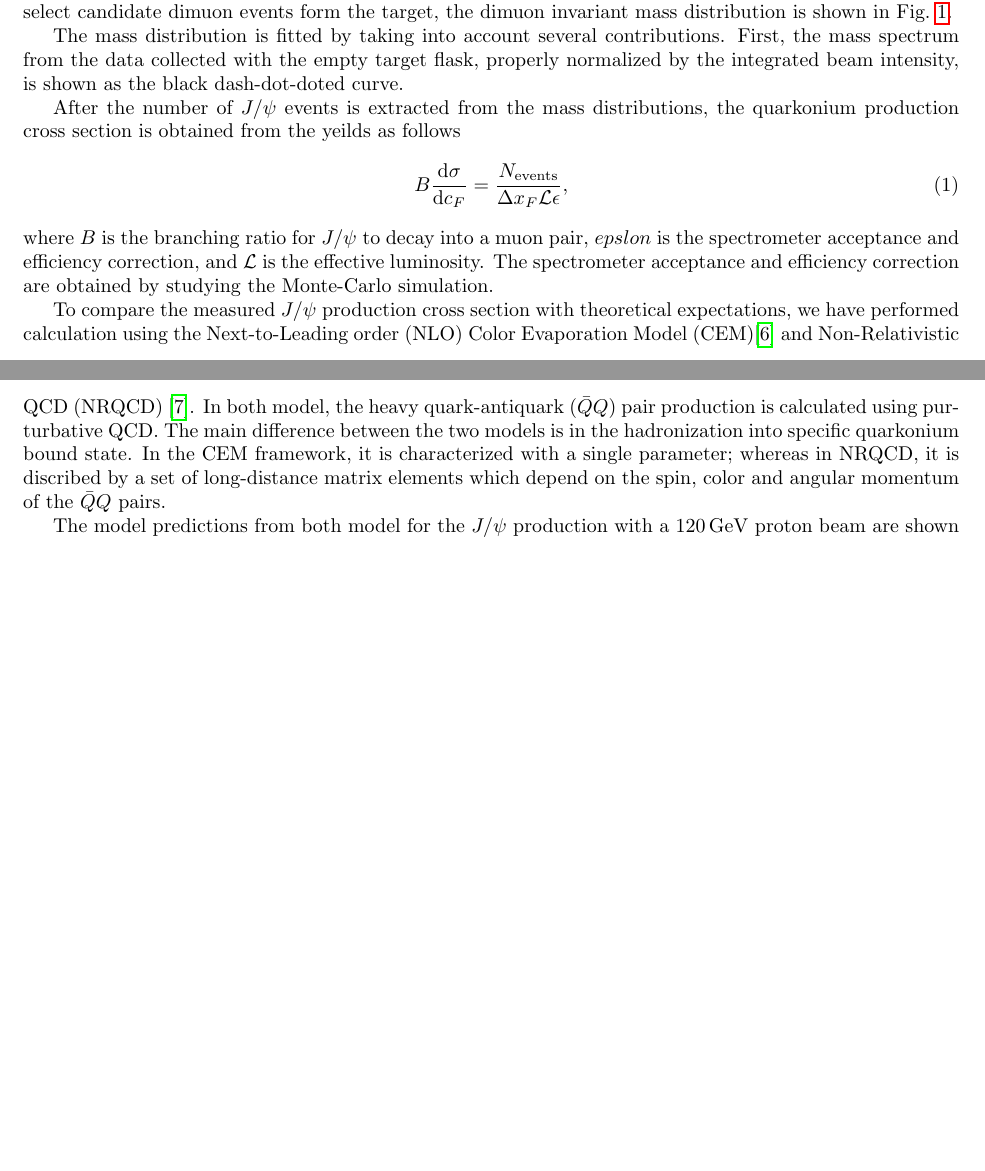
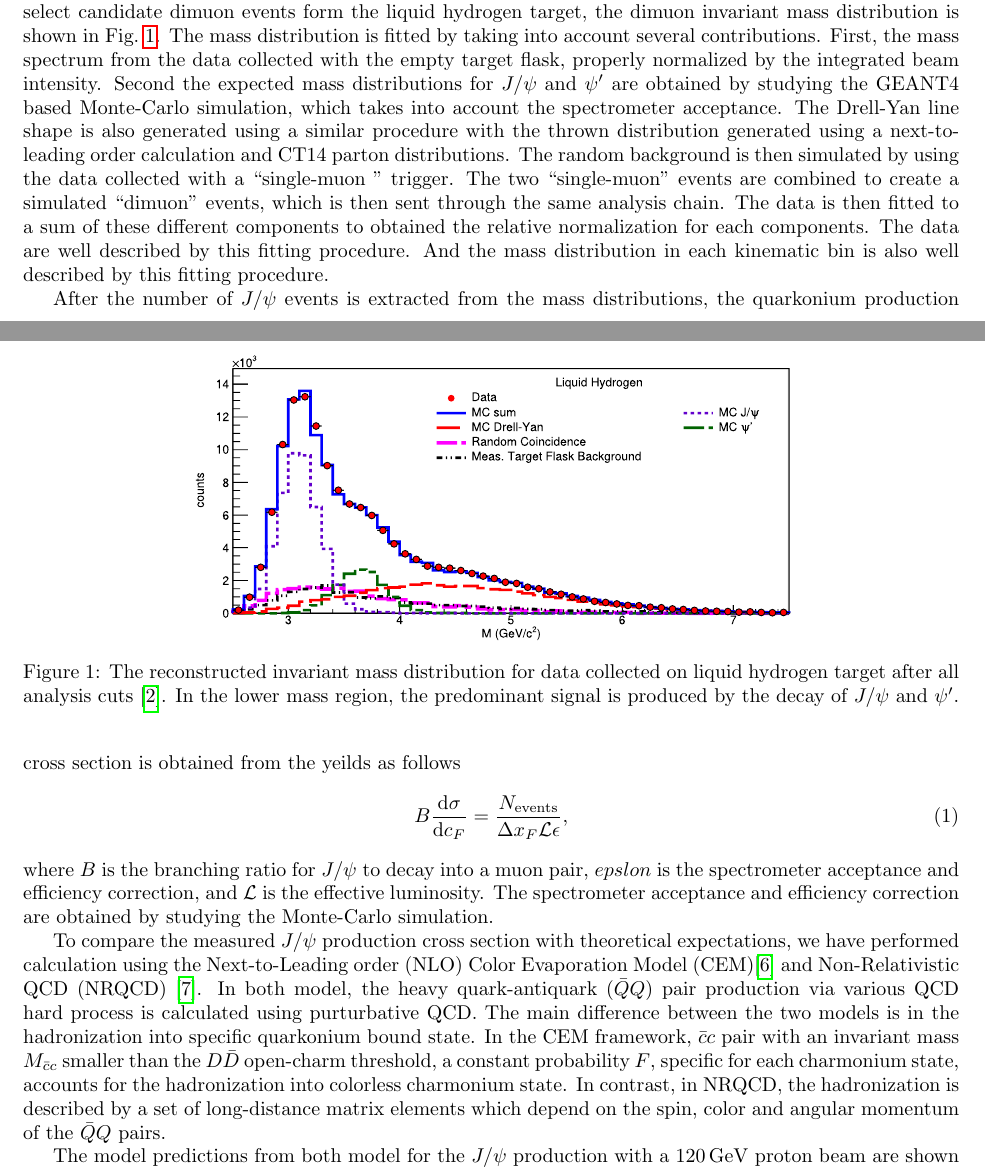
Before and after one commit to Hugo-Leung/DIS, a LaTeX document (main.tex): two parts of pages 2 and 4 of 6 before the commit and two parts of pages 2 and 3 of 5 after it, joined at a grey line, cut so that both start at the same text, the shorter picture padded with empty space. Compiled offline with pdfLaTeX.

Commit message:
some discussion of the mass fit

```diff
--- a/main.tex
+++ b/main.tex
@@ -166,14 +166,27 @@ produce hits on station 4 are assumed to be from muons.
 Data collection for SeaQuest ran from April 2014 to July 2017. The analysis
 presented here is performed on data collected until August 2015, about half
 of the entire data set. After applying various analysis cuts to select
-candidate dimuon events form the target, the dimuon invariant mass distribution
-is shown in Fig.~\ref{fig:mass}.
-
-The mass distribution is fitted by taking into account
-several contributions. First, the mass spectrum from the data collected
-with the empty target flask, properly normalized by the integrated beam
-intensity, is shown as the black dash-dot-doted curve.
-\todo{describe the MC and the fitting procedure}
+candidate dimuon events form the liquid hydrogen target, the dimuon invariant
+mass distribution is shown in Fig.~\ref{fig:mass}. The mass distribution is
+fitted by taking into account several contributions. First, the mass spectrum
+from the data collected with the empty target flask, properly normalized by
+the integrated beam intensity. Second the expected mass distributions for
+$J/\psi$ and $\psi^\prime$ are  obtained by studying the GEANT4 based Monte-Carlo
+simulation, which takes into account the spectrometer acceptance. The Drell-Yan
+line shape is also generated using a similar procedure with the thrown distribution
+generated using a next-to-leading order calculation and CT14 parton distributions.
+The random background is then simulated by using the data collected with a
+``single-muon '' trigger. The two ``single-muon'' events are combined to
+create a simulated ``dimuon'' events, which is then sent through the same
+analysis chain. The data is then fitted to a sum of these different
+components to obtained the relative normalization for each components. The
+data are well described by this fitting procedure. And the mass distribution
+in each kinematic bin is also well described by this fitting procedure.
 
 \begin{figure}[htbp!]
 	\centering
+	\includegraphics[width=0.65\linewidth]{extFig3_LH2}
+	\caption{The reconstructed invariant mass distribution for data collected on
+		liquid hydrogen target after all analysis cuts \cite{dove2021}.
+		In the lower mass region, the predominant signal is produced by the decay
+		of $J/\psi$ and $\psi^\prime$. }
@@ -198,12 +207,15 @@ To compare the measured $J/\psi$ production cross section with theoretical
 expectations, we have performed calculation using the Next-to-Leading
 order (NLO) Color Evaporation Model (CEM)\cite{mangano1993} and
 Non-Relativistic QCD (NRQCD) \cite{bodwin1997}. In both model, the heavy
-quark-antiquark ($\bar{Q}Q$) pair production is calculated using purturbative QCD.
-The main difference between the two models is in the hadronization into specific
-quarkonium bound state. In the CEM framework, it is characterized with a single
-parameter; whereas in NRQCD, it is discribed by a set of long-distance matrix
-elements which depend on the spin, color and angular momentum of the $\bar{Q}Q$
-pairs.
+quark-antiquark ($\bar{Q}Q$) pair production via various QCD hard process
+is calculated using purturbative QCD. The main difference between the two
+models is in the hadronization into specific quarkonium bound state.
+In the CEM framework, $\bar{c}c$ pair with an invariant mass $M_{\bar{c}c}$
+smaller than the $D\bar{D}$ open-charm threshold, a constant probability $F$,
+specific for each charmonium state, accounts for the hadronization into
+colorless charmonium state. In contrast, in NRQCD, the hadronization is
+described by a set of long-distance matrix elements which depend on the spin,
+color and angular momentum of the $\bar{Q}Q$ pairs.
 
 The model predictions from both model for the $J/\psi$ production with a \SI{120}{\GeV}
 proton beam are shown in Fig.~\ref{fig:jpsi_theory}. At forward $x_F$, both models suggest
```
Also changed, not shown: images/extFig3_LD2.pdf (added), images/extFig3_LH2.pdf (added), main.tex (8 more changed lines).
